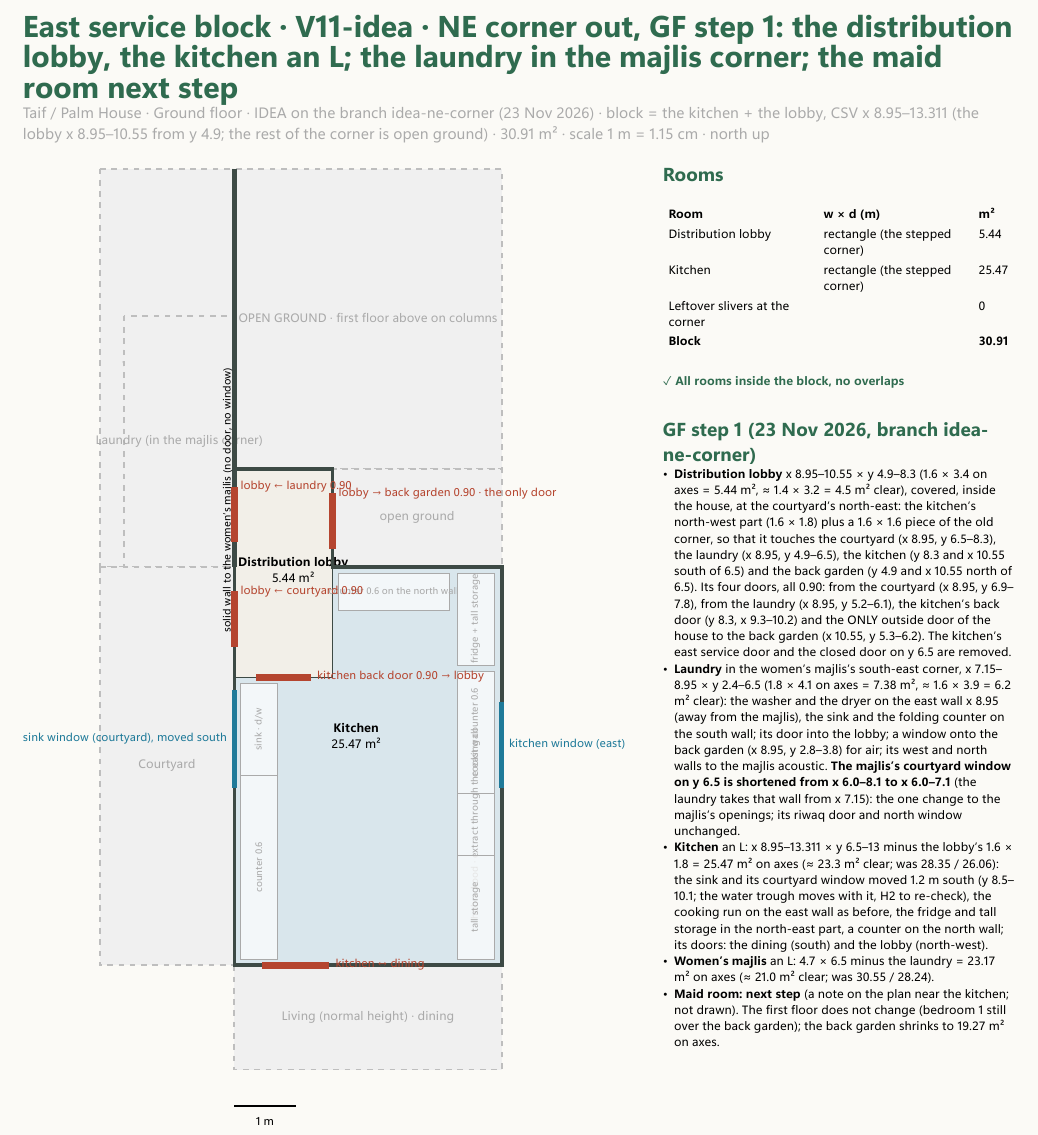
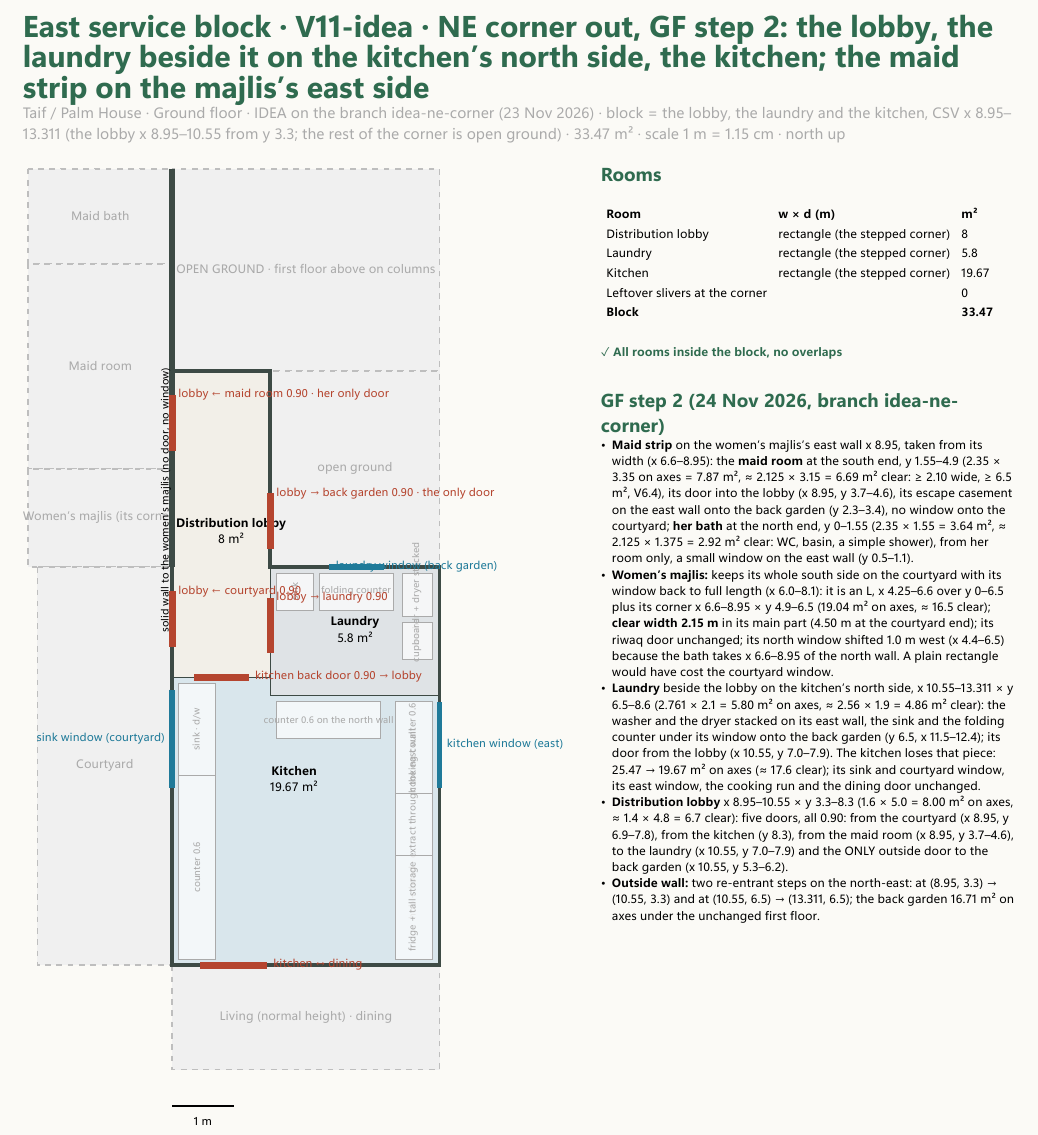
Before and after one commit to ahl20006/House_git, a Typst document (taif_house/studies/east_wing.typ, which reads taif_house/data/rooms_gf.csv, taif_house/design_gf.typ, taif_house/presentation.typ): part of the page, cut so that both start at the same text. The pictures show the PDF file taif_house/output/east_wing.pdf that the author committed with the source.

Commit message:
Idea GF step 2: maid strip on the majlis's east side, laundry with the lobby
Co-Authored-By: Claude Fable 5.1 <noreply@anthropic.com>

```diff
--- a/taif_house/data/rooms_gf.csv
+++ b/taif_house/data/rooms_gf.csv
@@ -9,3 +9,5 @@ Kitchen,11.1305,9.75,4.361,6.5,0,M,service,8.95 8.3; 10.55 8.3; 10.55 6.5; 13.31
+Distribution lobby,9.75,5.8,1.6,5.0,0,M,circ,8.95 3.3; 10.55 3.3; 10.55 6.5; 10.55 8.3; 8.95 8.3
+Kitchen,11.1305,9.75,4.361,6.5,0,M,service,8.95 8.3; 10.55 8.3; 10.55 8.6; 13.311 8.6; 13.311 13; 8.95 13
 Living (normal height) · dining,11.1305,16.125,4.361,6.25,0,M,family,
 Lift (shaft placeholder),1.125,1.1,2.25,2.2,0,M,core,
 Family lobby + riwaq,3.25,9.625,2.0,19.25,0,M,circ,2.25 0; 4.25 0; 4.25 19.25; 2.75 19.25; 2.75 2.2; 2.25 2.2
--- a/taif_house/design_gf.typ
+++ b/taif_house/design_gf.typ
@@ -49,7 +49,7 @@
 #let outline-csv-gf = ((0, 0), (11.275, 0), (11.275, 3.2), (13.311, 3.2), (13.311, 24.0), (0, 24.0))
 // 23 Nov 2026 · IDEA (branch idea-ne-corner): the north-east corner x 8.95–13.311 × y 0–6.5 (with the step) is OUTSIDE the ground floor: open ground under the first floor, which stands
 // on the existing corner columns (the slab's underside insulated). The ground-floor outline runs along the women's majlis east wall (x 8.95, y 0–6.5) and the kitchen's north wall (y 6.5).
-#let outline-csv-gf-floor = ((0, 0), (8.95, 0), (8.95, 4.9), (10.55, 4.9), (10.55, 6.5), (13.311, 6.5), (13.311, 24.0), (0, 24.0))   // GF step 1: the distribution lobby takes a 1.6 × 1.6 piece of the corner (x 8.95–10.55, y 4.9–6.5)
+#let outline-csv-gf-floor = ((0, 0), (8.95, 0), (8.95, 3.3), (10.55, 3.3), (10.55, 6.5), (13.311, 6.5), (13.311, 24.0), (0, 24.0))   // GF step 2: the distribution lobby runs y 3.3–8.3 (a 1.6 × 3.2 piece of the corner); two re-entrant steps in the outside wall
 #let outline-gf = outline-csv-gf-floor.map(place)   // the GROUND floor as drawn and checked here
 
 // ---------- Building against the envelope: outer wall face = centre line + 0.125 m (250 mm outer walls) ----------
@@ -93,7 +93,7 @@
 }).fold((), (acc, m) => acc + m)
 
 // ceiling-height change inside the living room (one open room, no wall), and the first-floor edges above this floor
-#let level-marks = (((place((11.4, 11.9)), place((12.6, 11.9))), [maid room: next step]), ((place((8.95, 0)), place((11.275, 0))), [first floor above, on columns; the slab's underside insulated]), ((place((11.275, 0)), place((11.275, 3.2))), []), ((place((11.275, 3.2)), place((13.311, 3.2))), []), ((place((13.311, 3.2)), place((13.311, 6.5))), []),   // idea-ne-corner: the first-floor outline over the open ground
+#let level-marks = (((place((8.95, 0)), place((11.275, 0))), [first floor above, on columns; the slab's underside insulated]), ((place((11.275, 0)), place((11.275, 3.2))), []), ((place((11.275, 3.2)), place((13.311, 3.2))), []), ((place((13.311, 3.2)), place((13.311, 6.5))), []),   // idea-ne-corner: the first-floor outline over the open ground
   ((place((8.95, 13.0)), place((8.95, 19.25))), [ceiling height change]), ((place((5.8, 6.5)), place((5.8, 19.25))), [FF projection edge (beam + window W1) above]))
 
 // ---------- Doors, openings, windows and special walls (CSV): ((x1, y1), (x2, y2), label) · the // comment names each line ----------
@@ -195,7 +201,7 @@
 #pagebreak()
 #text(17pt, fill: accent, weight: "bold")[Design idea and philosophy]
 #v(2pt)
-#text(9pt, fill: gray)[Taif / Palm House · Ground floor · *V11-idea · NE corner out, GF step 1* (23 Nov 2026, branch idea-ne-corner: the corner outside the ground floor, the first floor above it on columns; a distribution lobby between the courtyard, the laundry, the kitchen and the back garden; the laundry in the women's majlis corner; the kitchen shorter; the maid room: next step)]
+#text(9pt, fill: gray)[Taif / Palm House · Ground floor · *V11-idea · NE corner out, GF step 2* (24 Nov 2026, branch idea-ne-corner: the corner outside the ground floor, the first floor above it on columns; the maid room and her bath a strip on the women's majlis's east side; the laundry beside the distribution lobby on the kitchen's north side; the lobby's five doors)]
 #v(4pt)
 #line(length: 100%, stroke: 0.7pt + accent)
 #v(8pt)
--- a/taif_house/presentation.typ
+++ b/taif_house/presentation.typ
@@ -32,7 +32,7 @@
 #set text(font: ("Segoe UI", "Arial"), size: 10pt, fill: dark)
 
 #let sheet-head(title, subtitle) = {
-  grid(columns: (1fr, auto), text(11pt, weight: "bold", fill: accent)[TAIF / PALM HOUSE], text(9pt, fill: soft)[V11-idea · NE corner out, GF step 1])
+  grid(columns: (1fr, auto), text(11pt, weight: "bold", fill: accent)[TAIF / PALM HOUSE], text(9pt, fill: soft)[V11-idea · NE corner out, GF step 2])
   v(1pt)
   text(24pt, weight: "bold")[#title]
   linebreak()
@@ -199,10 +201,10 @@
 )
 #let dw(p) = { let d = gf-doors.find(d => dist(d.a, p) < 1e-6); n2(dist(d.a, d.b)) }   // door width, by its first point
 #let gf-windows = (
-  ((8.95, 8.5), (8.95, 10.1)), ((13.311, 8.7), (13.311, 10.1)), ((8.95, 2.8), (8.95, 3.8)),   // GF step 1: the sink window moved south; the laundry's garden window; the old corner's windows gone   // studied (17 Nov 2026, the step: the escape casement on the step's east face, the bath window on the step's north face, the laundry window)
-  ((6.0, 6.5), (7.1, 6.5)),   // GF step 1: shortened from x 8.1 (the laundry's wall from x 7.15) · V10.0: the majlis's small west panel (x 5.1–5.6) is inside the malqaf core's north wall ((4.45, 13.0), (5.55, 13.0)), ((6.05, 13.0), (8.75, 13.0)), ((4.25, 10.7), (4.25, 12.7)), ((5.8, 7.1), (5.8, 8.5)),   // courtyard glass (indicative); V10.0: the riwaq's first panel (y 6.8–8.9) is the malqaf core's solid face with the bench; the malqaf outlet 1.4 × 1.0 in the first arch
+  ((8.95, 8.5), (8.95, 10.1)), ((13.311, 8.7), (13.311, 10.1)), ((8.95, 2.3), (8.95, 3.4)), ((8.95, 0.5), (8.95, 1.1)), ((11.5, 6.5), (12.4, 6.5)),   // GF step 2: the sink window; the maid room's escape casement and the bath's window on x 8.95; the laundry's garden window   // studied (17 Nov 2026, the step: the escape casement on the step's east face, the bath window on the step's north face, the laundry window)
+  ((6.0, 6.5), (8.1, 6.5)),   // GF step 2: back to full length · V10.0: the majlis's small west panel (x 5.1–5.6) is inside the malqaf core's north wall ((4.45, 13.0), (5.55, 13.0)), ((6.05, 13.0), (8.75, 13.0)), ((4.25, 10.7), (4.25, 12.7)), ((5.8, 7.1), (5.8, 8.5)),   // courtyard glass (indicative); V10.0: the riwaq's first panel (y 6.8–8.9) is the malqaf core's solid face with the bench; the malqaf outlet 1.4 × 1.0 in the first arch
   ((0, 6.7), (0, 7.6)), ((2.4, 0), (2.9, 0)),   // the stair's half-landing window (west, small, obscured) and the entrance side light (obscured), flip 2 Nov 2026
-  ((5.4, 0), (7.8, 0)), ((3.6, 24), (6.2, 24)), ((7.2, 24), (9.8, 24)), ((10.8, 24), (12.6, 24)), ((13.311, 14.5), (13.311, 17.5)),          // outer (indicative)
+  ((4.4, 0), (6.5, 0)), ((3.6, 24), (6.2, 24)),   // GF step 2: the majlis's north window shifted 1.0 m west (the maid bath takes x 6.6–8.95) ((7.2, 24), (9.8, 24)), ((10.8, 24), (12.6, 24)), ((13.311, 14.5), (13.311, 17.5)),          // outer (indicative)
 )
 #let gf-lowwalls = ()   // V6.3: the living's west wall is solid and full height (the TV wall); no low partition
 #let gf-furniture = (
@@ -493,7 +495,7 @@
 
       *Straight walls (owner, 11 Nov 2026):* no jogs between rooms unless structural; the riwaq's line and the laundry / kitchen wall straightened. *West band (the owner's review, 10 Nov 2026):* the lift (installed at construction), the open stair (flipped, V8.2, the coat cupboard in its start strip); *one utility room with one door from the riwaq*: the west service *shaft* (x 0–1.5, y 9.2–10.4, unchanged; its maintenance door with 0.9 m clear in front), the panel, the heater and the manifold on the walls, and the *low part under the stair's half landing* (1.65 m) for the future batteries and inverter (the wall between them opened: a note for the engineer; the store's door removed); then the west wash block (sheet 06): the *family powder room* redrawn, *open to the riwaq (a 1.35 m opening, no door)*: *two basins under a large mirror* straight ahead, the *WC compartment across the full width* at the far end (only the WC and one basin, the only door, seen from the riwaq only obliquely); the guest side two rectangles side by side onto the guest passage: the *guest WC* (1.5 × 1.9, its door from the basins room as before; only the WC and a shower mixer on the wall) and next to it the *three guest basins in one straight row* with a mirror (1.5 × 2.0, a 1.8 m opening); all drains into the west run. The riwaq #wd(gf-rooms, "Family lobby + riwaq") m runs along the courtyard.
 
-      *East block · V11-idea · NE corner out, GF step 1 (23 Nov 2026):* the corner stays outside the ground floor (open ground, the first floor above it on columns, dashed). *A distribution lobby* #gfa("Distribution lobby") m² on axes (x 8.95–10.55 × y 4.9–8.3, ≈ 1.4 × 3.2 clear) at the courtyard's north-east, from the kitchen's north-west part and a 1.6 × 1.6 piece of the corner, with *four doors* (0.90): from the *courtyard* (x 8.95, y 6.9–7.8), from the *laundry* (x 8.95, y 5.2–6.1), the *kitchen's back door* (y 8.3) and *the only outside door to the back garden* (x 10.55, y 5.3–6.2); the kitchen's east service door and the y 6.5 door are gone. *The laundry* #gfa("Laundry") m² in the women's majlis's south-east corner (x 7.15–8.95 × y 2.4–6.5, ≈ 1.6 × 3.9 = 6.2 m² clear): the machines on the east wall away from the majlis, the sink and the folding counter on the south wall, a window onto the back garden, acoustic walls to the majlis; the majlis's courtyard window shortened to x 6.0–7.1. *The kitchen* an L, #gfa("Kitchen") m² (≈ 23.3 clear; was 28.35 / 26.06), the sink and its window 1.2 m south. *The women's majlis* #gfa("Women's majlis") m² (≈ 21.0 clear; was 30.55 / 28.24), its riwaq door and north window unchanged. *Maid room: next step.*
+      *East block · V11-idea · NE corner out, GF step 2 (24 Nov 2026):* the corner stays outside the ground floor (the first floor above it on columns, dashed). *The maid room and her bath* a north–south strip on the women's majlis's east wall, from its width (x 6.6–8.95): the room at the south end (#gfa("Maid room") m², 2.13 × 3.15 = 6.69 m² clear), its door into the lobby, its escape casement onto the back garden, no window onto the courtyard; her bath at the north end (#gfa("Maid bath") m², 2.13 × 1.38 clear), from her room only, a small east window. *The women's majlis* keeps its whole south side on the courtyard with its window back to full length (x 6.0–8.1): #gfa("Women's majlis") m², *2.15 m clear wide* in its main part (an L: its corner x 6.6–8.95 × y 4.9–6.5 stays), its riwaq door unchanged, its north window 1.0 m west. *The laundry* beside the lobby on the kitchen's north side (x 10.55–13.311 × y 6.5–8.6, #gfa("Laundry") m², 2.56 × 1.9 clear) with its garden window; the kitchen loses that piece: #gfa("Kitchen") m² (≈ 17.8 clear; V11.0 28.35 / 26.06). *The lobby* (#gfa("Distribution lobby") m²) with five doors: the courtyard, the kitchen, the maid room, the laundry and the only outside door to the back garden (x 10.55, y 5.3–6.2). Two re-entrant steps in the outside wall (y 3.3, y 6.5).
 
       *Courtyard (H2, owner 11 Nov 2026):* level, *no TV*; *outlet → olive → water:* the malqaf outlet raised (+0.60…+1.60, louvres fixed 15° SE), the *olive in a fixed pot in the jet's path*, the *trough* under the sink window; *6 seats with backs* facing the olive and the water, the zone extended under the projection with a 1.1 m path from the riwaq door. *Winter sun-seat: the suite court (sheet 03).* *Outside (V8.3):* the outdoor counter and sink next to the kitchen service door (canopy optional), the grill and tannour a little apart in the yard's south part (≥ 3 m from every opening, downwind); the yard screen, the gas cabinet at its north end, the bins north of the door.
     ]
--- a/taif_house/studies/east_wing.typ
+++ b/taif_house/studies/east_wing.typ
@@ -26,6 +27,5 @@
 
 // ---------- Fixtures inside rooms (drawn thin, not counted, on finished wall faces): (x0, y0, x1, y1, label) ----------
 #let fixtures = (
-  (0.1, 8.4, 0.7, 9.9, [sink · d/w]),   // GF step 1: the sink moved 1.2 m south with its courtyard window (y 8.5–10.1)
+  (0.1, 8.4, 0.7, 9.9, [sink · d/w]),   // on the courtyard wall under its window (y 8.5–10.1)
   (0.1, 9.9, 0.7, 12.9, [counter 0.6]),
-  (3.636, 6.6, 4.236, 8.1, [fridge + tall storage]),   // the kitchen's north-east part (the old service door's wall, now closed)
@@ -36,3 +37,7 @@
+  (3.75, 6.6, 4.236, 7.3, [washer + dryer stacked]),
+  (3.75, 7.4, 4.236, 8.0, [cupboard]),
+  (1.7, 6.6, 2.3, 7.2, [sink]),
+  (2.4, 6.6, 3.6, 7.2, [folding counter]),
 )
 
 // ---------- Doors and windows: ((x1, y1), (x2, y2), label) ----------
@@ -40,12 +45,14 @@
   ((0.45, 13.0), (1.55, 13.0), [kitchen ↔ dining]),
   ((0.35, 8.3), (1.25, 8.3), [kitchen back door 0.90 → lobby]),
   ((0.0, 6.9), (0.0, 7.8), [lobby ← courtyard 0.90]),
-  ((0.0, 5.2), (0.0, 6.1), [lobby ← laundry 0.90]),
+  ((0.0, 3.7), (0.0, 4.6), [lobby ← maid room 0.90 · her only door]),
+  ((1.6, 7.0), (1.6, 7.9), [lobby → laundry 0.90]),
   ((1.6, 5.3), (1.6, 6.2), [lobby → back garden 0.90 · the only door]),
 )
 #let windows = (
-  ((0.0, 8.5), (0.0, 10.1), [sink window (courtyard), moved south]),
+  ((0.0, 8.5), (0.0, 10.1), [sink window (courtyard)]),
   ((4.361, 8.7), (4.361, 10.1), [kitchen window (east)]),
+  ((2.55, 6.5), (3.45, 6.5), [laundry window (back garden)]),
 )
 
 // ---------- Walls that must stay solid ----------
@@ -56,6 +63,3 @@
 // ---------- Neighbours (grey) ----------
 #let neighbours = (
   ((-2.2, 0), (0, 6.5), [Women's majlis]),
-  ((0, 0), (4.361, 4.9), [OPEN GROUND · first floor above on columns]),   // idea-ne-corner: the corner outside the ground floor
-  ((1.6, 4.9), (4.361, 6.5), [open ground]),
-  ((-1.8, 2.4), (0, 6.5), [Laundry (in the majlis corner)]),
@@ -62,3 +69,5 @@
+  ((-2.35, 1.55), (0, 4.9), [Maid room]),
+  ((-2.35, 4.9), (0, 6.5), [Women's majlis (its corner)]),
   ((-2.2, 6.5), (0, 13.0), [Courtyard]),
   ((0, 13.0), (4.361, 14.7), [Living (normal height) · dining]),
 )
@@ -96,5 +105,5 @@
 
 // ---------- Checks (polygon-aware: rectangles and the sloped rooms) ----------
 #let issues = ()
-#let convex-parts = ("Kitchen": (((0, 8.3), (1.6, 8.3), (1.6, 13.0), (0, 13.0)), ((1.6, 6.5), (4.361, 6.5), (4.361, 13.0), (1.6, 13.0))))   // the kitchen is an L: its two convex parts
+#let convex-parts = ("Kitchen": (((0, 8.3), (1.6, 8.3), (1.6, 13.0), (0, 13.0)), ((1.6, 8.6), (4.361, 8.6), (4.361, 13.0), (1.6, 13.0))))   // the kitchen is an L: its two convex parts
 #let shapes = rows.map(r => (r.name, corners(r))) + poly-rooms.map(((n, P, c)) => convex-parts.at(n, default: (P,)).map(Q => (n, Q))).join()
@@ -109,8 +118,8 @@
 #let leftover = area(block) - used
 
 // ---------- Page ----------
-#text(16pt, weight: "bold", fill: rgb("#2f6b4f"))[East service block · V11-idea · NE corner out, GF step 1: the distribution lobby, the kitchen an L; the laundry in the majlis corner; the maid room next step]\
-#text(8pt, fill: gray)[Taif / Palm House · Ground floor · IDEA on the branch idea-ne-corner (23 Nov 2026) · block = the kitchen + the lobby, CSV x 8.95–13.311 (the lobby x 8.95–10.55 from y 4.9; the rest of the corner is open ground) · #r2(area(block)) m² · scale 1 m = 1.15 cm · north up]
+#text(16pt, weight: "bold", fill: rgb("#2f6b4f"))[East service block · V11-idea · NE corner out, GF step 2: the lobby, the laundry beside it on the kitchen's north side, the kitchen; the maid strip on the majlis's east side]\
+#text(8pt, fill: gray)[Taif / Palm House · Ground floor · IDEA on the branch idea-ne-corner (23 Nov 2026) · block = the lobby, the laundry and the kitchen, CSV x 8.95–13.311 (the lobby x 8.95–10.55 from y 3.3; the rest of the corner is open ground) · #r2(area(block)) m² · scale 1 m = 1.15 cm · north up]
 #v(6pt)
 #grid(columns: (auto, 1fr), column-gutter: 20pt,
   cetz.canvas(length: scale, {
@@ -164,11 +173,11 @@
     #v(6pt)
     #if issues.len() == 0 { text(fill: rgb("#2f6b4f"), weight: "bold")[✓ All rooms inside the block, no overlaps] } else { std.block(fill: rgb("#fbe3dd"), inset: 5pt, radius: 2pt)[#text(fill: rgb("#b5452f"), weight: "bold")[WARNING]\ #issues.map(i => [• #i]).join(linebreak())] }
     #v(8pt)
-    #text(10pt, weight: "bold", fill: rgb("#2f6b4f"))[GF step 1 (23 Nov 2026, branch idea-ne-corner)]
-    - *Distribution lobby* x 8.95–10.55 × y 4.9–8.3 (1.6 × 3.4 on axes = 5.44 m², ≈ 1.4 × 3.2 = 4.5 m² clear), covered, inside the house, at the courtyard's north-east: the kitchen's north-west part (1.6 × 1.8) plus a 1.6 × 1.6 piece of the old corner, so that it touches the courtyard (x 8.95, y 6.5–8.3), the laundry (x 8.95, y 4.9–6.5), the kitchen (y 8.3 and x 10.55 south of 6.5) and the back garden (y 4.9 and x 10.55 north of 6.5). Its four doors, all 0.90: from the courtyard (x 8.95, y 6.9–7.8), from the laundry (x 8.95, y 5.2–6.1), the kitchen's back door (y 8.3, x 9.3–10.2) and the ONLY outside door of the house to the back garden (x 10.55, y 5.3–6.2). The kitchen's east service door and the closed door on y 6.5 are removed.
-    - *Laundry* in the women's majlis's south-east corner, x 7.15–8.95 × y 2.4–6.5 (1.8 × 4.1 on axes = 7.38 m², ≈ 1.6 × 3.9 = 6.2 m² clear): the washer and the dryer on the east wall x 8.95 (away from the majlis), the sink and the folding counter on the south wall; its door into the lobby; a window onto the back garden (x 8.95, y 2.8–3.8) for air; its west and north walls to the majlis acoustic. *The majlis's courtyard window on y 6.5 is shortened from x 6.0–8.1 to x 6.0–7.1* (the laundry takes that wall from x 7.15): the one change to the majlis's openings; its riwaq door and north window unchanged.
-    - *Kitchen* an L: x 8.95–13.311 × y 6.5–13 minus the lobby's 1.6 × 1.8 = 25.47 m² on axes (≈ 23.3 m² clear; was 28.35 / 26.06): the sink and its courtyard window moved 1.2 m south (y 8.5–10.1; the water trough moves with it, H2 to re-check), the cooking run on the east wall as before, the fridge and tall storage in the north-east part, a counter on the north wall; its doors: the dining (south) and the lobby (north-west).
-    - *Women's majlis* an L: 4.7 × 6.5 minus the laundry = 23.17 m² on axes (≈ 21.0 m² clear; was 30.55 / 28.24).
-    - *Maid room: next step* (a note on the plan near the kitchen; not drawn). The first floor does not change (bedroom 1 still over the back garden); the back garden shrinks to 19.27 m² on axes.
+    #text(10pt, weight: "bold", fill: rgb("#2f6b4f"))[GF step 2 (24 Nov 2026, branch idea-ne-corner)]
+    - *Maid strip* on the women's majlis's east wall x 8.95, taken from its width (x 6.6–8.95): the *maid room* at the south end, y 1.55–4.9 (2.35 × 3.35 on axes = 7.87 m², ≈ 2.125 × 3.15 = 6.69 m² clear: ≥ 2.10 wide, ≥ 6.5 m², V6.4), its door into the lobby (x 8.95, y 3.7–4.6), its escape casement on the east wall onto the back garden (y 2.3–3.4), no window onto the courtyard; *her bath* at the north end, y 0–1.55 (2.35 × 1.55 = 3.64 m², ≈ 2.125 × 1.375 = 2.92 m² clear: WC, basin, a simple shower), from her room only, a small window on the east wall (y 0.5–1.1).
+    - *Women's majlis:* keeps its whole south side on the courtyard with its window back to full length (x 6.0–8.1): it is an L, x 4.25–6.6 over y 0–6.5 plus its corner x 6.6–8.95 × y 4.9–6.5 (19.04 m² on axes, ≈ 16.5 clear); *clear width 2.15 m* in its main part (4.50 m at the courtyard end); its riwaq door unchanged; its north window shifted 1.0 m west (x 4.4–6.5) because the bath takes x 6.6–8.95 of the north wall. A plain rectangle would have cost the courtyard window.
+    - *Laundry* beside the lobby on the kitchen's north side, x 10.55–13.311 × y 6.5–8.6 (2.761 × 2.1 = 5.80 m² on axes, ≈ 2.56 × 1.9 = 4.86 m² clear): the washer and the dryer stacked on its east wall, the sink and the folding counter under its window onto the back garden (y 6.5, x 11.5–12.4); its door from the lobby (x 10.55, y 7.0–7.9). The kitchen loses that piece: 25.47 → 19.67 m² on axes (≈ 17.6 clear); its sink and courtyard window, its east window, the cooking run and the dining door unchanged.
+    - *Distribution lobby* x 8.95–10.55 × y 3.3–8.3 (1.6 × 5.0 = 8.00 m² on axes, ≈ 1.4 × 4.8 = 6.7 clear): five doors, all 0.90: from the courtyard (x 8.95, y 6.9–7.8), from the kitchen (y 8.3), from the maid room (x 8.95, y 3.7–4.6), to the laundry (x 10.55, y 7.0–7.9) and the ONLY outside door to the back garden (x 10.55, y 5.3–6.2).
+    - *Outside wall:* two re-entrant steps on the north-east: at (8.95, 3.3) → (10.55, 3.3) and at (10.55, 6.5) → (13.311, 6.5); the back garden 16.71 m² on axes under the unchanged first floor.
   ],
 )
```
Also changed, not shown: taif_house/output/Taif_House_V11.0_presentation.pdf, taif_house/output/design_ff.pdf, taif_house/output/design_gf.pdf, taif_house/output/east_wing.pdf, taif_house/data/rooms_gf.csv (8 more changed lines), taif_house/design_gf.typ (14 more changed lines), taif_house/presentation.typ (10 more changed lines), taif_house/studies/east_wing.typ (19 more changed lines).
